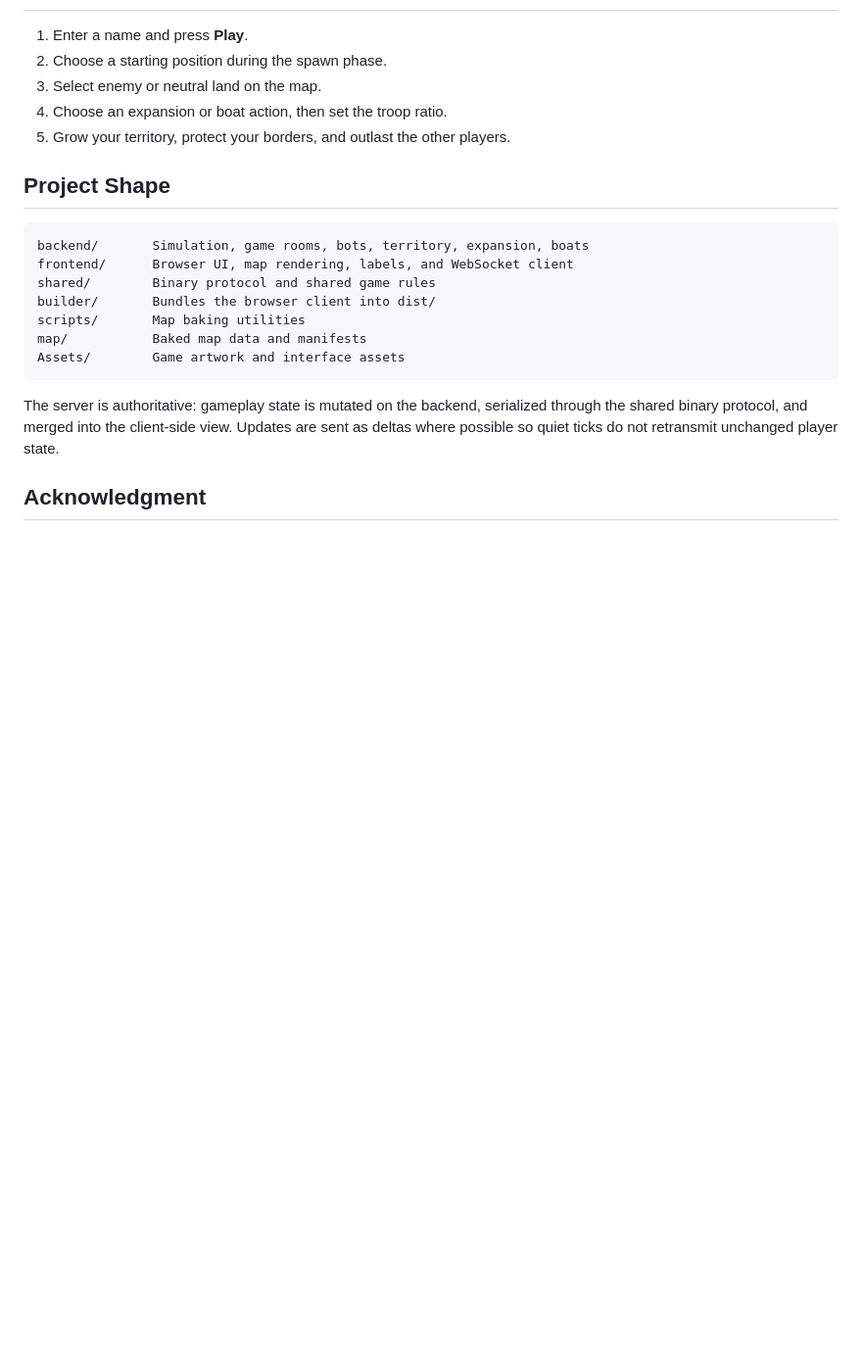
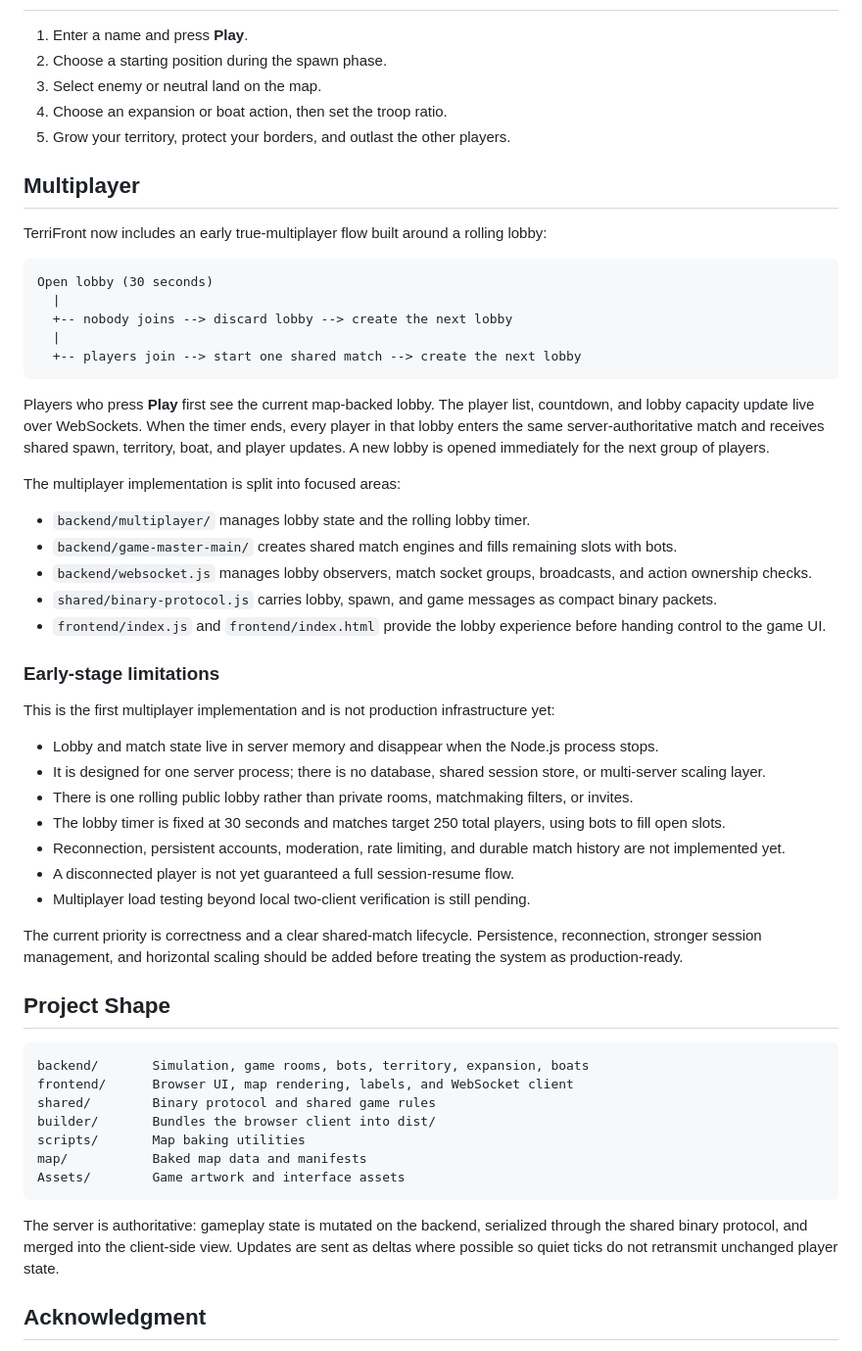
Before and after one commit to BigKiwii/terrifront, a Markdown page: README.md, the part around the change. Shown at 98% size. Drawn GitHub-style; blank space fills up the shorter version.

Commit message:
Document early multiplayer implementation

````diff
--- a/README.md
+++ b/README.md
@@ -63,6 +63,42 @@ $env:PORT = 8081; npm start
 4. Choose an expansion or boat action, then set the troop ratio.
 5. Grow your territory, protect your borders, and outlast the other players.
 
+## Multiplayer
+
+TerriFront now includes an early true-multiplayer flow built around a rolling lobby:
+
+```text
+Open lobby (30 seconds)
+  |
+  +-- nobody joins --> discard lobby --> create the next lobby
+  |
+  +-- players join --> start one shared match --> create the next lobby
+```
+
+Players who press **Play** first see the current map-backed lobby. The player list, countdown, and lobby capacity update live over WebSockets. When the timer ends, every player in that lobby enters the same server-authoritative match and receives shared spawn, territory, boat, and player updates. A new lobby is opened immediately for the next group of players.
+
+The multiplayer implementation is split into focused areas:
+
+- `backend/multiplayer/` manages lobby state and the rolling lobby timer.
+- `backend/game-master-main/` creates shared match engines and fills remaining slots with bots.
+- `backend/websocket.js` manages lobby observers, match socket groups, broadcasts, and action ownership checks.
+- `shared/binary-protocol.js` carries lobby, spawn, and game messages as compact binary packets.
+- `frontend/index.js` and `frontend/index.html` provide the lobby experience before handing control to the game UI.
+
+### Early-stage limitations
+
+This is the first multiplayer implementation and is not production infrastructure yet:
+
+- Lobby and match state live in server memory and disappear when the Node.js process stops.
+- It is designed for one server process; there is no database, shared session store, or multi-server scaling layer.
+- There is one rolling public lobby rather than private rooms, matchmaking filters, or invites.
+- The lobby timer is fixed at 30 seconds and matches target 250 total players, using bots to fill open slots.
+- Reconnection, persistent accounts, moderation, rate limiting, and durable match history are not implemented yet.
+- A disconnected player is not yet guaranteed a full session-resume flow.
+- Multiplayer load testing beyond local two-client verification is still pending.
+
+The current priority is correctness and a clear shared-match lifecycle. Persistence, reconnection, stronger session management, and horizontal scaling should be added before treating the system as production-ready.
+
 ## Project Shape
 
 ```text
````
